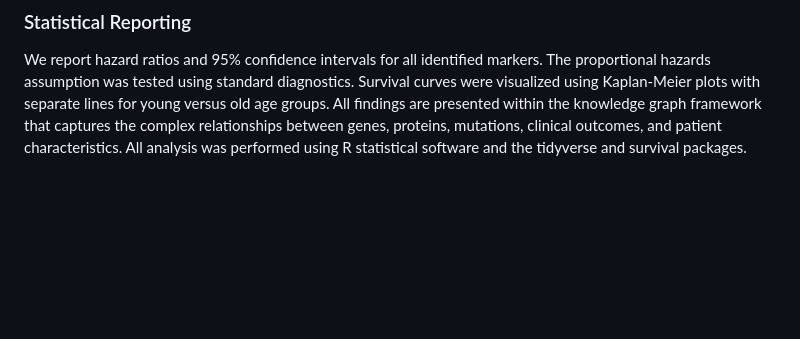
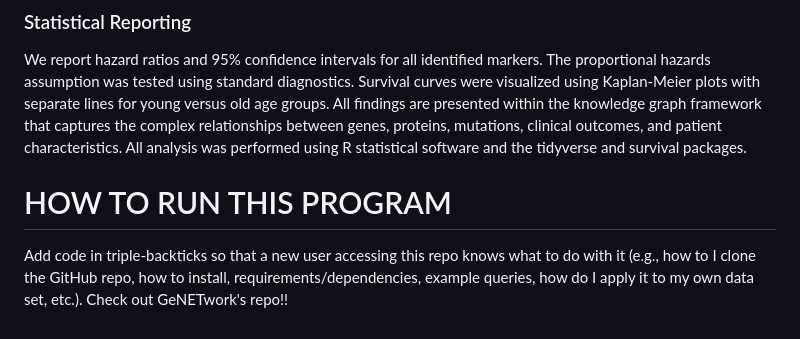
Before and after one commit to collaborativebioinformatics/Cancer_target_KG, a Markdown page: README.md, the part around the change. Rendered like a GitHub page; blank space fills up the shorter version.

Commit message:
Add 'HOW TO RUN THIS PROGRAM' section to README
Added a section on how to run the program, including instructions for new users.

```diff
--- a/README.md
+++ b/README.md
@@ -42,3 +42,7 @@ We validated the TCGA-derived survival model in the independent CPTAC cohort usi
 
 ### Statistical Reporting
 We report hazard ratios and 95% confidence intervals for all identified markers. The proportional hazards assumption was tested using standard diagnostics. Survival curves were visualized using Kaplan-Meier plots with separate lines for young versus old age groups. All findings are presented within the knowledge graph framework that captures the complex relationships between genes, proteins, mutations, clinical outcomes, and patient characteristics. All analysis was performed using R statistical software and the tidyverse and survival packages.
+
+# HOW TO RUN THIS PROGRAM
+
+Add code in triple-backticks so that a new user accessing this repo knows what to do with it (e.g., how to I clone the GitHub repo, how to install, requirements/dependencies, example queries, how do I apply it to my own data set, etc.). Check out GeNETwork's repo!!
```
